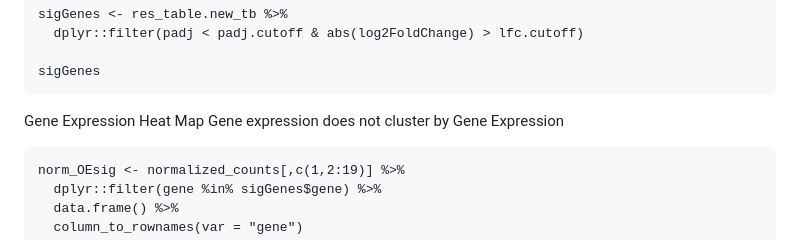
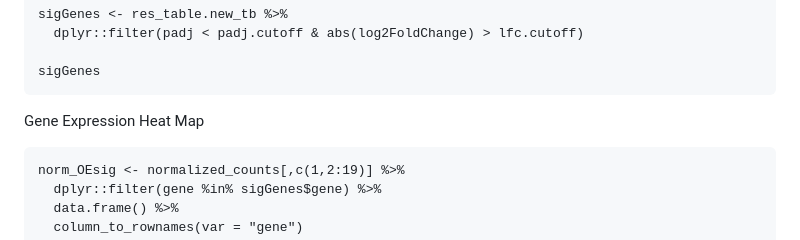
Before and after one commit to anubhavchandla/UCLA-AD-vs-NA-RNA-Seq-Analysis, a Markdown page: README.md, the part around the change printed below. Rendered like a GitHub page.

````diff
--- a/README.md
+++ b/README.md
@@ -196,7 +196,6 @@ sigGenes
 ```
 
 Gene Expression Heat Map
-Gene expression does not cluster by Gene Expression
 ```
 norm_OEsig <- normalized_counts[,c(1,2:19)] %>%
   dplyr::filter(gene %in% sigGenes$gene) %>%
````
Also changed, not shown: other parts of README.md (+4 -4 lines).
